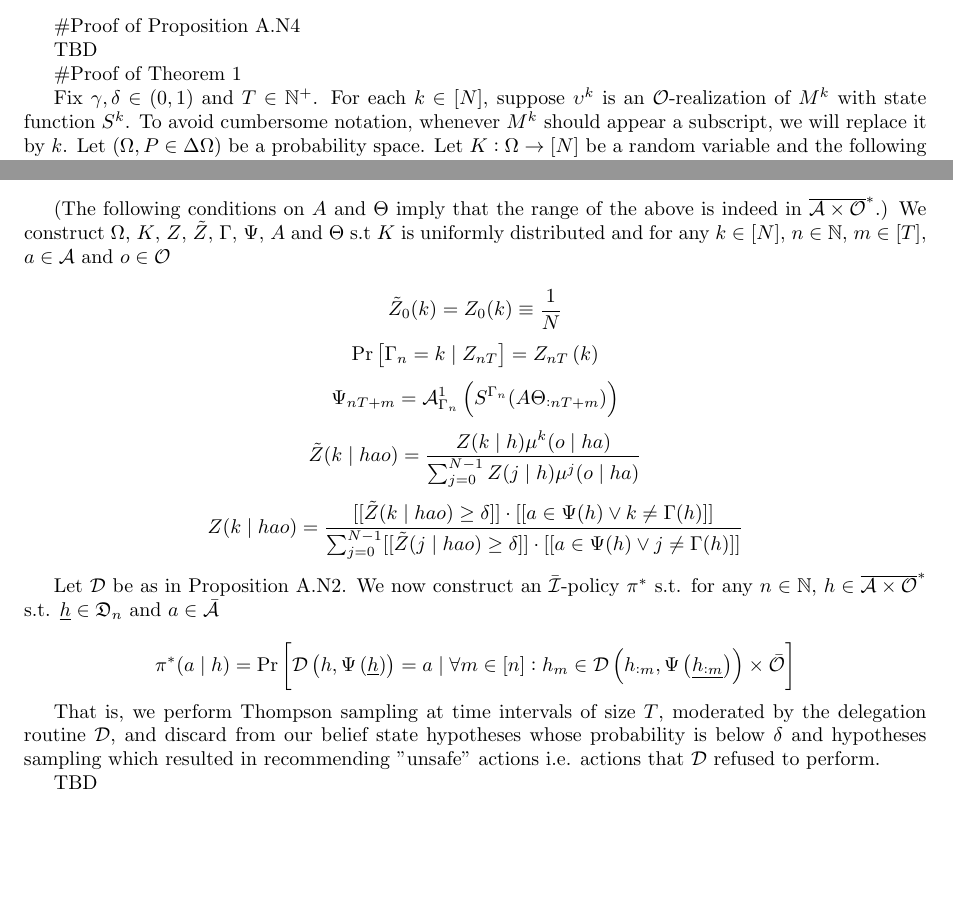
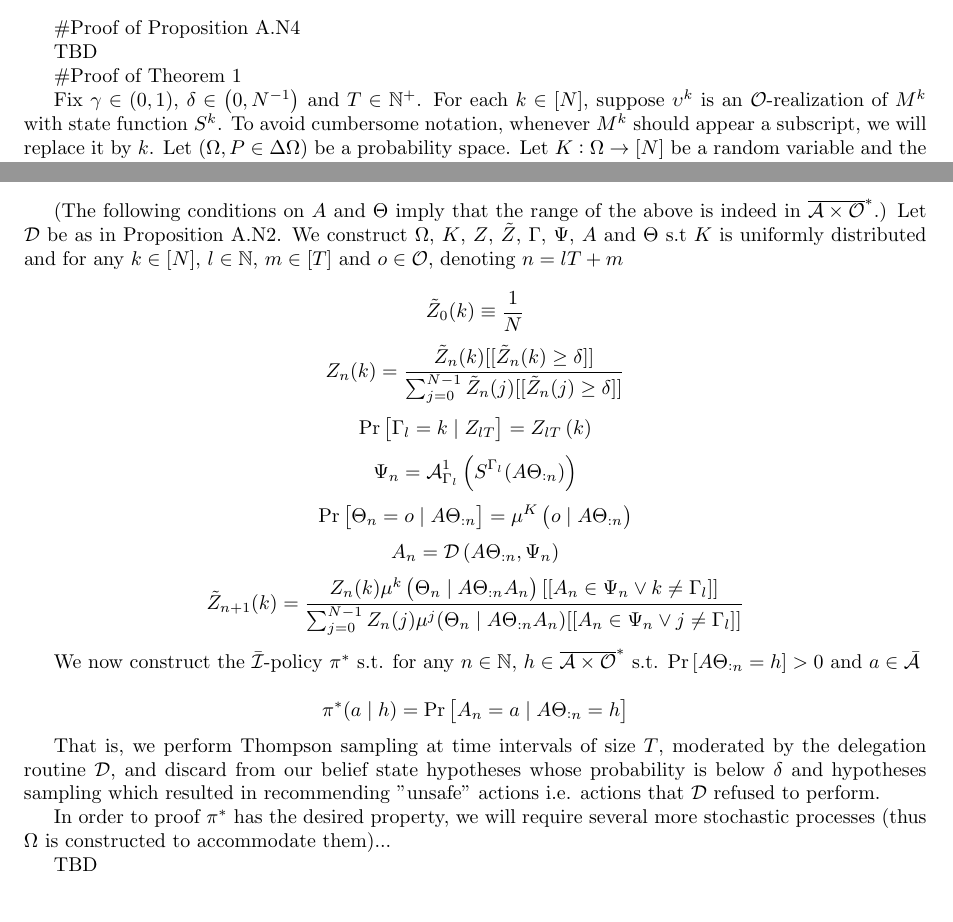
Before and after one commit to antiquark/FAI, a LaTeX document (IAFF/Delegative Reinforcement Learning with Weak Advisors/DRLWA.tex): two parts of pages 4 and 5 of 5, joined at a grey line, cut so that both start at the same text. Compiled offline with pdfLaTeX.

Commit message:
Described the policy \pi^*

```diff
--- a/IAFF/Delegative Reinforcement Learning with Weak Advisors/DRLWA.tex
+++ b/IAFF/Delegative Reinforcement Learning with Weak Advisors/DRLWA.tex
@@ -308,7 +308,7 @@ TBD
 
 \#Proof of Theorem 1
 
-Fix $\gamma,\delta \in (0,1)$ and $T \in \Nats^+$. For each $k \in [N]$, suppose $\upsilon^k$ is an $\Ob$-realization of $M^k$ with state function $S^k$. To avoid cumbersome notation, whenever $M^k$ should appear a subscript, we will replace it by $k$. Let $(\Omega,P \in \Delta\Omega)$ be a probability space\Comment{ and $\{\F_n \subseteq 2^\Omega\}_{n \in \Nats \sqcup \{-1\}}$ a filtration of $\Omega$}. Let $K: \Omega \rightarrow [N]$ be \Comment{measurable w.r.t. $\F_{-1}$}a random variable and the following be stochastic processes\Comment{ adapted to $\F$}
+Fix $\gamma \in (0,1)$, $\delta\in\left(0,N^{-1}\right)$ and $T \in \Nats^+$. For each $k \in [N]$, suppose $\upsilon^k$ is an $\Ob$-realization of $M^k$ with state function $S^k$. To avoid cumbersome notation, whenever $M^k$ should appear a subscript, we will replace it by $k$. Let $(\Omega,P \in \Delta\Omega)$ be a probability space\Comment{ and $\{\F_n \subseteq 2^\Omega\}_{n \in \Nats \sqcup \{-1\}}$ a filtration of $\Omega$}. Let $K: \Omega \rightarrow [N]$ be \Comment{measurable w.r.t. $\F_{-1}$}a random variable and the following be stochastic processes\Comment{ adapted to $\F$}
 
 $$\Z_n,\tilde{\Z}_n: \Omega \rightarrow \Delta[N]$$
 %
@@ -324,28 +324,30 @@ We also define $A\Theta_{:n}: \Omega \rightarrow \Adfh$ by
 
 $$A\Theta_{:n}:= A_0\Theta_0A_1\Theta_1 \ldots A_{n-1}\Theta_{n-1}$$
 
-(The following conditions on $A$ and $\Theta$ imply that the range of the above is indeed in $\Adfh$.) We construct $\Omega$\Comment{, $\F$}, $K$, $\Z$, $\tilde{\Z}$, $\Gamma$, $\Psi$, $A$ and $\Theta$ s.t $K$ is uniformly distributed and for any $k \in [N]$, $n \in \Nats$, $m \in [T]$, $a \in \A$ and $o \in \Ob$
+(The following conditions on $A$ and $\Theta$ imply that the range of the above is indeed in $\Adfh$.) Let $\D$ be as in Proposition A.N2. We construct $\Omega$\Comment{, $\F$}, $K$, $\Z$, $\tilde{\Z}$, $\Gamma$, $\Psi$, $A$ and $\Theta$ s.t $K$ is uniformly distributed and for any $k \in [N]$, $l \in \Nats$, $m \in [T]$ and $o \in \Ob$, denoting $n = lT+m$
 
-$$\tilde{\Z}_0(k)=\Z_0(k)\equiv\frac{1}{N}$$
+$$\tilde{\Z}_0(k)\equiv\frac{1}{N}$$
 %
-%$$\Gamma_{nT+m}=\Gamma_{nT}$$
+$$\Z_{n}(k) = \frac{\tilde{\Z}_{n}(k)[[\tilde{\Z}_{n}(k) \geq \delta]] }{\sum_{j = 0}^{N-1}\tilde{\Z}_{n}(j)[[\tilde{\Z}_{n}(j) \geq \delta]]}$$
 %
-$$\Pr\left[\Gamma_{n} = k \mid Z_{nT}\right] = \Z_{nT}\left(k\right)$$
+$$\Pr\left[\Gamma_{l} = k \mid Z_{lT}\right] = \Z_{lT}\left(k\right)$$
 %
-$$\Psi_{nT+m} = \A^1_{\Gamma_n}\left(S^{\Gamma_n}(A\Theta_{:nT+m})\right)$$
+$$\Psi_{n} = \A^1_{\Gamma_l}\left(S^{\Gamma_l}(A\Theta_{:n})\right)$$
 %
-$$\tilde{\Z}(k \mid hao)=\frac{\Z(k \mid h) \mu^k(o \mid ha)}{\sum_{j = 0}^{N-1} \Z(j \mid h) \mu^j(o \mid ha)}$$
+$$\Pr\left[\Theta_{n} = o \mid A\Theta_{:n}\right] = \mu^K\left(o \mid A\Theta_{:n}\right)$$
 %
-$$\Z(k \mid hao) = \frac{[[\tilde{\Z}(k \mid hao) \geq \delta]]\cdot[[a \in \Psi(h) \lor k \ne \Gamma(h)]]}{\sum_{j = 0}^{N-1}[[\tilde{\Z}(j \mid hao) \geq \delta]]\cdot[[a \in \Psi(h) \lor j \ne \Gamma(h)]]}$$
+$$A_n = \D\left(A\Theta_{:n}, \Psi_n\right)$$
+%
+$$\tilde{\Z}_{n+1}(k)=\frac{\Z_{n}(k) \mu^k\left(\Theta_{n} \mid A\Theta_{:n}A_{n}\right)[[A_{n} \in \Psi_{n} \lor k \ne \Gamma_l]]}{\sum_{j = 0}^{N-1} \Z_n(j) \mu^j(\Theta_n \mid A\Theta_{:n}A_n)[[A_{n} \in \Psi_{n} \lor j \ne \Gamma_l]]}$$
+%
 
-Let $\D$ be as in Proposition A.N2. We now construct an $\Adi$-policy $\pi^*$ s.t. for any $n \in \Nats$, $h \in \Adfh$ s.t. $\underline{h} \in \Do_n$ and $a \in \Ada$
+We now construct the $\Adi$-policy $\pi^*$ s.t. for any $n \in \Nats$, $h \in \Adfh$ s.t. $\Pr\left[A\Theta_{:n}=h\right] > 0$ and $a \in \Ada$
 
-$$\pi^*(a \mid h)=\Pr\left[\D\left(h,\Psi\left(\underline{h}\right)\right)=a \mid \forall m \in [n]: h_m \in \D\left(h_{:m},\Psi\left(\underline{h_{:m}}\right)\right) \times \Ado\right]$$
+$$\pi^*(a \mid h)=\Pr\left[A_n = a \mid A\Theta_{:n} = h\right]$$
 
 That is, we perform Thompson sampling at time intervals of size $T$, moderated by the delegation routine $\D$, and discard from our belief state hypotheses whose probability is below $\delta$ and hypotheses sampling which resulted in recommending "unsafe" actions i.e. actions that $\D$ refused to perform.
 
-% Dealing with low probability events
-% Add the environment, the actually selected actions and the sampling of $k$ from $[N]$ to $\Omega$? This would eliminate the need to condition in the definition of $\pi^*$...
+In order to proof $\pi^*$ has the desired property, we will require several more stochastic processes (thus $\Omega$ is constructed to accommodate them)...
 
 TBD
 
```
